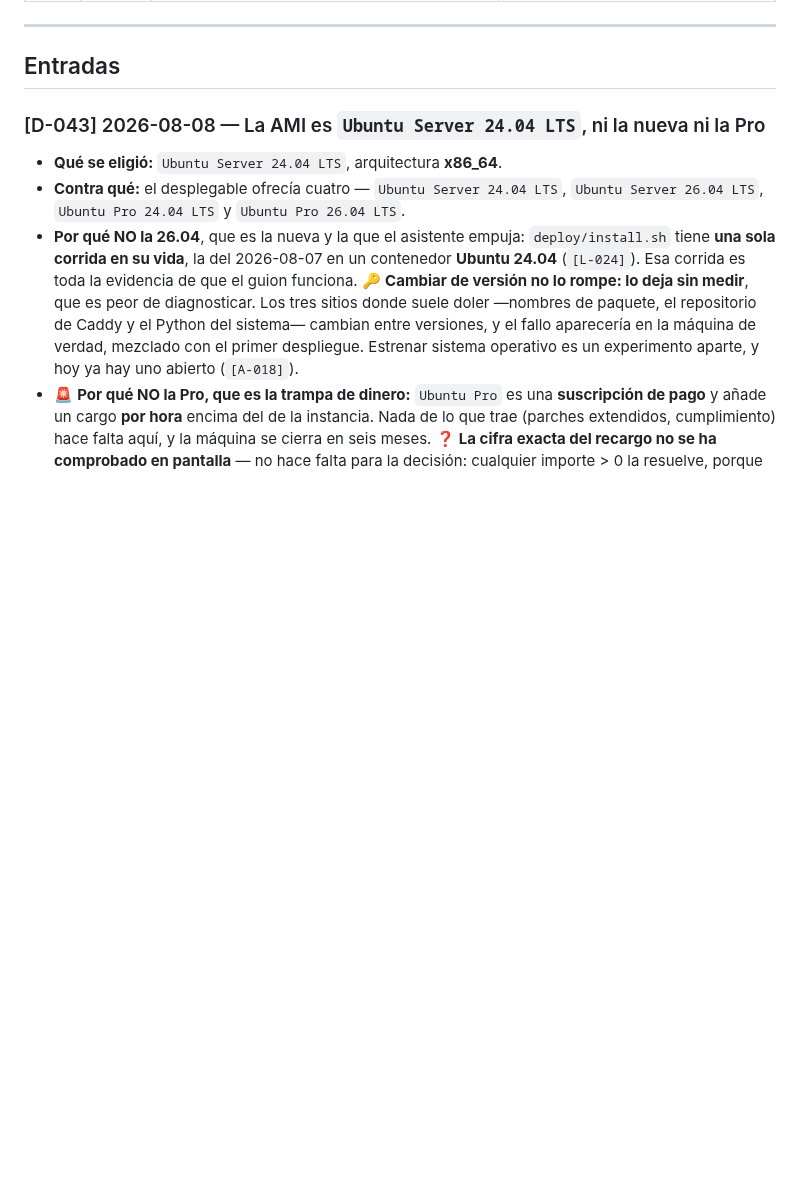
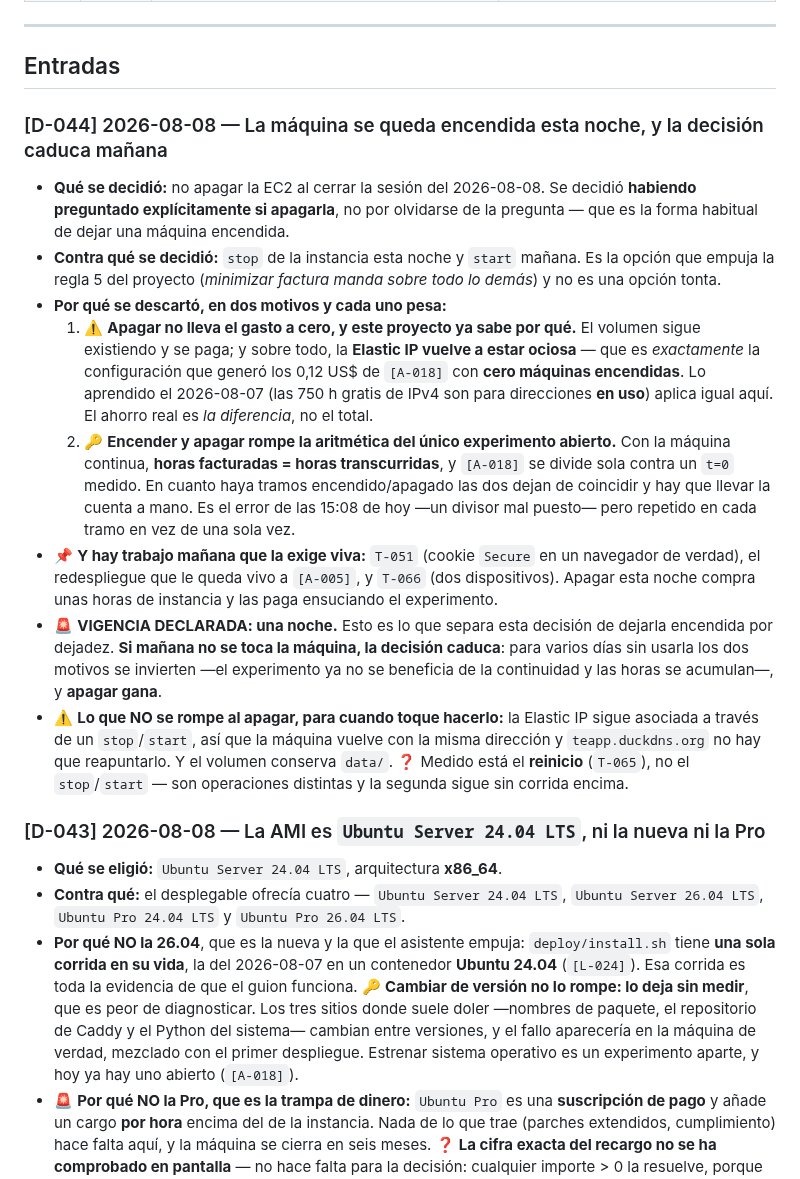
Before and after one commit to jdrodriguez1000/TEAPP_Aplication, a Markdown page: _persistence/decisions.md, the part around one of its changes. Rendered like a GitHub page; blank space fills up the shorter version.

Commit message:
docs(decisions): D-044 — la maquina se queda encendida una noche, con caducidad declarada
Decision tomada DESPUES del cierre 84599f5, no omitida por el: nacio de la
pregunta de si apagar la EC2 al terminar. Se decide no apagarla porque apagar
no lleva el gasto a cero (la Elastic IP vuelve a estar ociosa, que es lo que
genero los 0,12 US$ de A-018 sin ninguna maquina encendida) y porque
encender/apagar rompe la aritmetica de A-018: con la maquina continua, horas
facturadas = horas transcurridas.

Vigencia declarada de UNA noche: si manana no se toca la maquina, la decision
caduca y apagar gana. Eso es lo que la separa de dejarla encendida por olvido.

Co-Authored-By: Claude Opus 5 <noreply@anthropic.com>

```diff
--- a/_persistence/decisions.md
+++ b/_persistence/decisions.md
@@ -54,6 +55,45 @@
 ---
 
 ## Entradas
+
+### [D-044] 2026-08-08 — La máquina se queda encendida esta noche, y la decisión caduca mañana
+
+- **Qué se decidió:** no apagar la EC2 al cerrar la sesión del 2026-08-08.
+  Se decidió **habiendo preguntado explícitamente si apagarla**, no por
+  olvidarse de la pregunta — que es la forma habitual de dejar una máquina
+  encendida.
+- **Contra qué se decidió:** `stop` de la instancia esta noche y `start`
+  mañana. Es la opción que empuja la regla 5 del proyecto (*minimizar factura
+  manda sobre todo lo demás*) y no es una opción tonta.
+- **Por qué se descartó, en dos motivos y cada uno pesa:**
+  1. ⚠️ **Apagar no lleva el gasto a cero, y este proyecto ya sabe por qué.**
+     El volumen sigue existiendo y se paga; y sobre todo, la **Elastic IP
+     vuelve a estar ociosa** — que es *exactamente* la configuración que
+     generó los 0,12 US$ de `[A-018]` con **cero máquinas encendidas**. Lo
+     aprendido el 2026-08-07 (las 750 h gratis de IPv4 son para direcciones
+     **en uso**) aplica igual aquí. El ahorro real es *la diferencia*, no el
+     total.
+  2. 🔑 **Encender y apagar rompe la aritmética del único experimento
+     abierto.** Con la máquina continua, **horas facturadas = horas
+     transcurridas**, y `[A-018]` se divide sola contra un `t=0` medido. En
+     cuanto haya tramos encendido/apagado las dos dejan de coincidir y hay que
+     llevar la cuenta a mano. Es el error de las 15:08 de hoy —un divisor mal
+     puesto— pero repetido en cada tramo en vez de una sola vez.
+- 📌 **Y hay trabajo mañana que la exige viva:** `T-051` (cookie `Secure` en un
+  navegador de verdad), el redespliegue que le queda vivo a `[A-005]`, y
+  `T-066` (dos dispositivos). Apagar esta noche compra unas horas de instancia
+  y las paga ensuciando el experimento.
+- 🚨 **VIGENCIA DECLARADA: una noche.** Esto es lo que separa esta decisión de
+  dejarla encendida por dejadez. **Si mañana no se toca la máquina, la
+  decisión caduca**: para varios días sin usarla los dos motivos se invierten
+  —el experimento ya no se beneficia de la continuidad y las horas se
+  acumulan—, y **apagar gana**.
+- ⚠️ **Lo que NO se rompe al apagar, para cuando toque hacerlo:** la Elastic IP
+  sigue asociada a través de un `stop`/`start`, así que la máquina vuelve con
+  la misma dirección y `teapp.duckdns.org` no hay que reapuntarlo. Y el
+  volumen conserva `data/`. ❓ Medido está el **reinicio** (`T-065`), no el
+  `stop`/`start` — son operaciones distintas y la segunda sigue sin corrida
+  encima.
 
 ### [D-043] 2026-08-08 — La AMI es `Ubuntu Server 24.04 LTS`, ni la nueva ni la Pro
 
```
Also changed, not shown: other parts of _persistence/decisions.md (+1 -0 lines).
